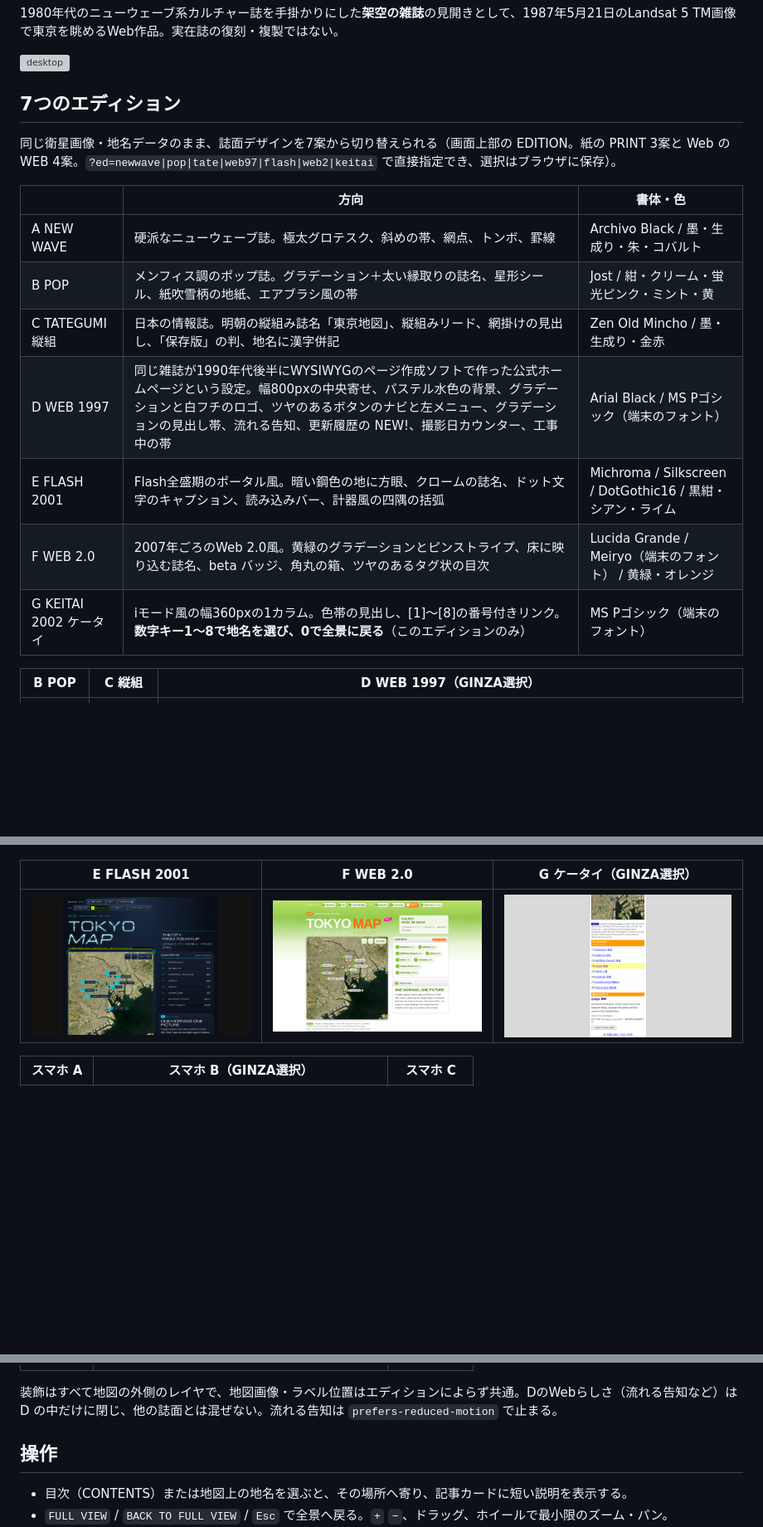
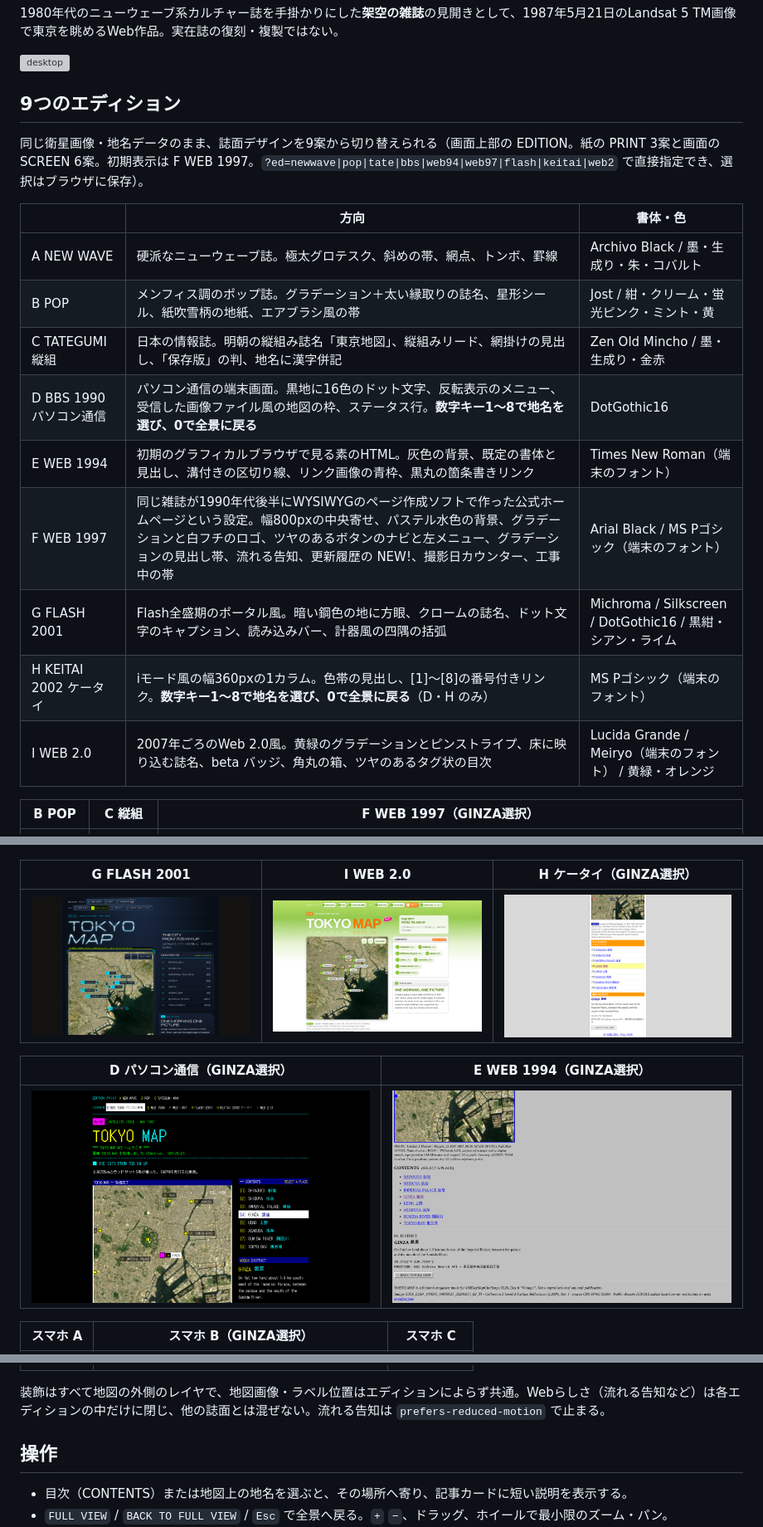
Before and after one commit to shinyanakashima/30daymapchallenge-2026day6-tokyo-zine, a Markdown page: README.md, 3 parts joined by grey strips. Shown at 83% size. Drawn GitHub-style; pictures changed too: docs/screen-desktop-bbs.png (added), docs/screen-desktop-web94.png (added); blank space fills up the shorter version; grey boxes are pictures that could not be loaded.

Commit message:
初期表示を WEB 1997 に変更し、1997年以前の画面（パソコン通信 1990 / WEB 1994）を追加
- 切り替えを PRINT と SCREEN（年代順）に整理
- D BBS 1990: 端末風の画面、反転メニュー、数字キーで地名選択
- E WEB 1994: 素のHTML（灰色背景・既定の書体・リンク画像の青枠）

```diff
--- a/README.md
+++ b/README.md
@@ -4,33 +4,39 @@
 
 ![desktop](docs/screen-desktop.png)
 
-## 7つのエディション
+## 9つのエディション
 
-同じ衛星画像・地名データのまま、誌面デザインを7案から切り替えられる（画面上部の EDITION。紙の PRINT 3案と Web の WEB 4案。`?ed=newwave|pop|tate|web97|flash|web2|keitai` で直接指定でき、選択はブラウザに保存）。
+同じ衛星画像・地名データのまま、誌面デザインを9案から切り替えられる（画面上部の EDITION。紙の PRINT 3案と画面の SCREEN 6案。初期表示は F WEB 1997。`?ed=newwave|pop|tate|bbs|web94|web97|flash|keitai|web2` で直接指定でき、選択はブラウザに保存）。
 
 | | 方向 | 書体・色 |
 | - | - | - |
 | A NEW WAVE | 硬派なニューウェーブ誌。極太グロテスク、斜めの帯、網点、トンボ、罫線 | Archivo Black / 墨・生成り・朱・コバルト |
 | B POP | メンフィス調のポップ誌。グラデーション＋太い縁取りの誌名、星形シール、紙吹雪柄の地紙、エアブラシ風の帯 | Jost / 紺・クリーム・蛍光ピンク・ミント・黄 |
 | C TATEGUMI 縦組 | 日本の情報誌。明朝の縦組み誌名「東京地図」、縦組みリード、網掛けの見出し、「保存版」の判、地名に漢字併記 | Zen Old Mincho / 墨・生成り・金赤 |
-| D WEB 1997 | 同じ雑誌が1990年代後半にWYSIWYGのページ作成ソフトで作った公式ホームページという設定。幅800pxの中央寄せ、パステル水色の背景、グラデーションと白フチのロゴ、ツヤのあるボタンのナビと左メニュー、グラデーションの見出し帯、流れる告知、更新履歴の NEW!、撮影日カウンター、工事中の帯 | Arial Black / MS Pゴシック（端末のフォント） |
-| E FLASH 2001 | Flash全盛期のポータル風。暗い鋼色の地に方眼、クロームの誌名、ドット文字のキャプション、読み込みバー、計器風の四隅の括弧 | Michroma / Silkscreen / DotGothic16 / 黒紺・シアン・ライム |
-| F WEB 2.0 | 2007年ごろのWeb 2.0風。黄緑のグラデーションとピンストライプ、床に映り込む誌名、beta バッジ、角丸の箱、ツヤのあるタグ状の目次 | Lucida Grande / Meiryo（端末のフォント） / 黄緑・オレンジ |
-| G KEITAI 2002 ケータイ | iモード風の幅360pxの1カラム。色帯の見出し、[1]〜[8]の番号付きリンク。**数字キー1〜8で地名を選び、0で全景に戻る**（このエディションのみ） | MS Pゴシック（端末のフォント） |
+| D BBS 1990 パソコン通信 | パソコン通信の端末画面。黒地に16色のドット文字、反転表示のメニュー、受信した画像ファイル風の地図の枠、ステータス行。**数字キー1〜8で地名を選び、0で全景に戻る** | DotGothic16 |
+| E WEB 1994 | 初期のグラフィカルブラウザで見る素のHTML。灰色の背景、既定の書体と見出し、溝付きの区切り線、リンク画像の青枠、黒丸の箇条書きリンク | Times New Roman（端末のフォント） |
+| F WEB 1997 | 同じ雑誌が1990年代後半にWYSIWYGのページ作成ソフトで作った公式ホームページという設定。幅800pxの中央寄せ、パステル水色の背景、グラデーションと白フチのロゴ、ツヤのあるボタンのナビと左メニュー、グラデーションの見出し帯、流れる告知、更新履歴の NEW!、撮影日カウンター、工事中の帯 | Arial Black / MS Pゴシック（端末のフォント） |
+| G FLASH 2001 | Flash全盛期のポータル風。暗い鋼色の地に方眼、クロームの誌名、ドット文字のキャプション、読み込みバー、計器風の四隅の括弧 | Michroma / Silkscreen / DotGothic16 / 黒紺・シアン・ライム |
+| H KEITAI 2002 ケータイ | iモード風の幅360pxの1カラム。色帯の見出し、[1]〜[8]の番号付きリンク。**数字キー1〜8で地名を選び、0で全景に戻る**（D・H のみ） | MS Pゴシック（端末のフォント） |
+| I WEB 2.0 | 2007年ごろのWeb 2.0風。黄緑のグラデーションとピンストライプ、床に映り込む誌名、beta バッジ、角丸の箱、ツヤのあるタグ状の目次 | Lucida Grande / Meiryo（端末のフォント） / 黄緑・オレンジ |
 
-| B POP | C 縦組 | D WEB 1997（GINZA選択） |
+| B POP | C 縦組 | F WEB 1997（GINZA選択） |
 | - | - | - |
 | ![pop](docs/screen-desktop-pop.png) | ![tate](docs/screen-desktop-tate.png) | ![web97](docs/screen-desktop-web97.png) |
 
-| E FLASH 2001 | F WEB 2.0 | G ケータイ（GINZA選択） |
+| G FLASH 2001 | I WEB 2.0 | H ケータイ（GINZA選択） |
 | - | - | - |
 | ![flash](docs/screen-desktop-flash.png) | ![web2](docs/screen-desktop-web2.png) | ![keitai](docs/screen-desktop-keitai.png) |
+
+| D パソコン通信（GINZA選択） | E WEB 1994（GINZA選択） |
+| - | - |
+| ![bbs](docs/screen-desktop-bbs.png) | ![web94](docs/screen-desktop-web94.png) |
 
 | スマホ A | スマホ B（GINZA選択） | スマホ C |
 | - | - | - |
 | ![phone](docs/screen-phone-top.png) | ![phone pop](docs/screen-phone-pop-ginza.png) | ![phone tate](docs/screen-phone-tate.png) |
 
-装飾はすべて地図の外側のレイヤで、地図画像・ラベル位置はエディションによらず共通。DのWebらしさ（流れる告知など）は D の中だけに閉じ、他の誌面とは混ぜない。流れる告知は `prefers-reduced-motion` で止まる。
+装飾はすべて地図の外側のレイヤで、地図画像・ラベル位置はエディションによらず共通。Webらしさ（流れる告知など）は各エディションの中だけに閉じ、他の誌面とは混ぜない。流れる告知は `prefers-reduced-motion` で止まる。
 
 ## 操作
 
```
Also changed, not shown: other parts of README.md (+1 -1 lines), 2 other files.
